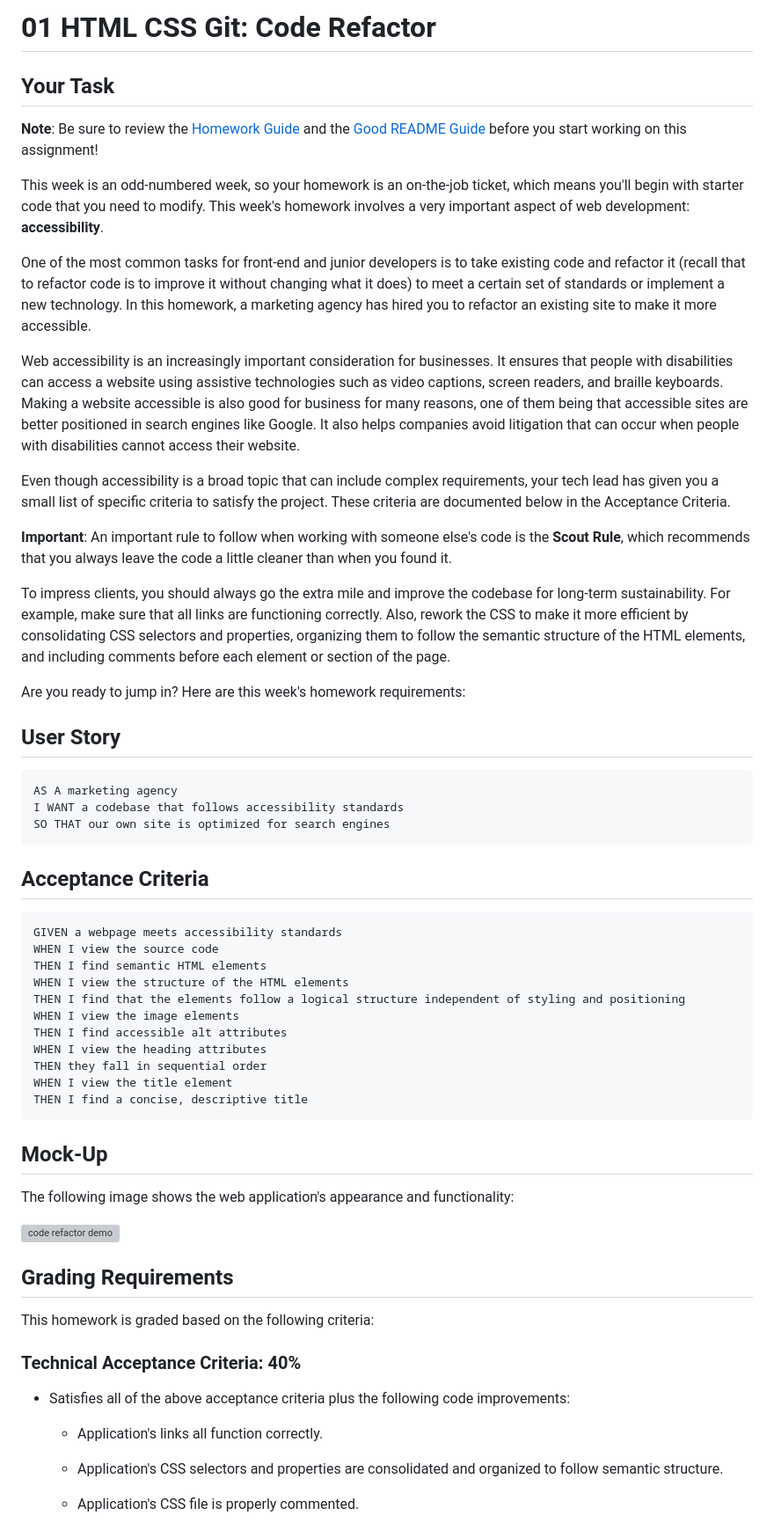
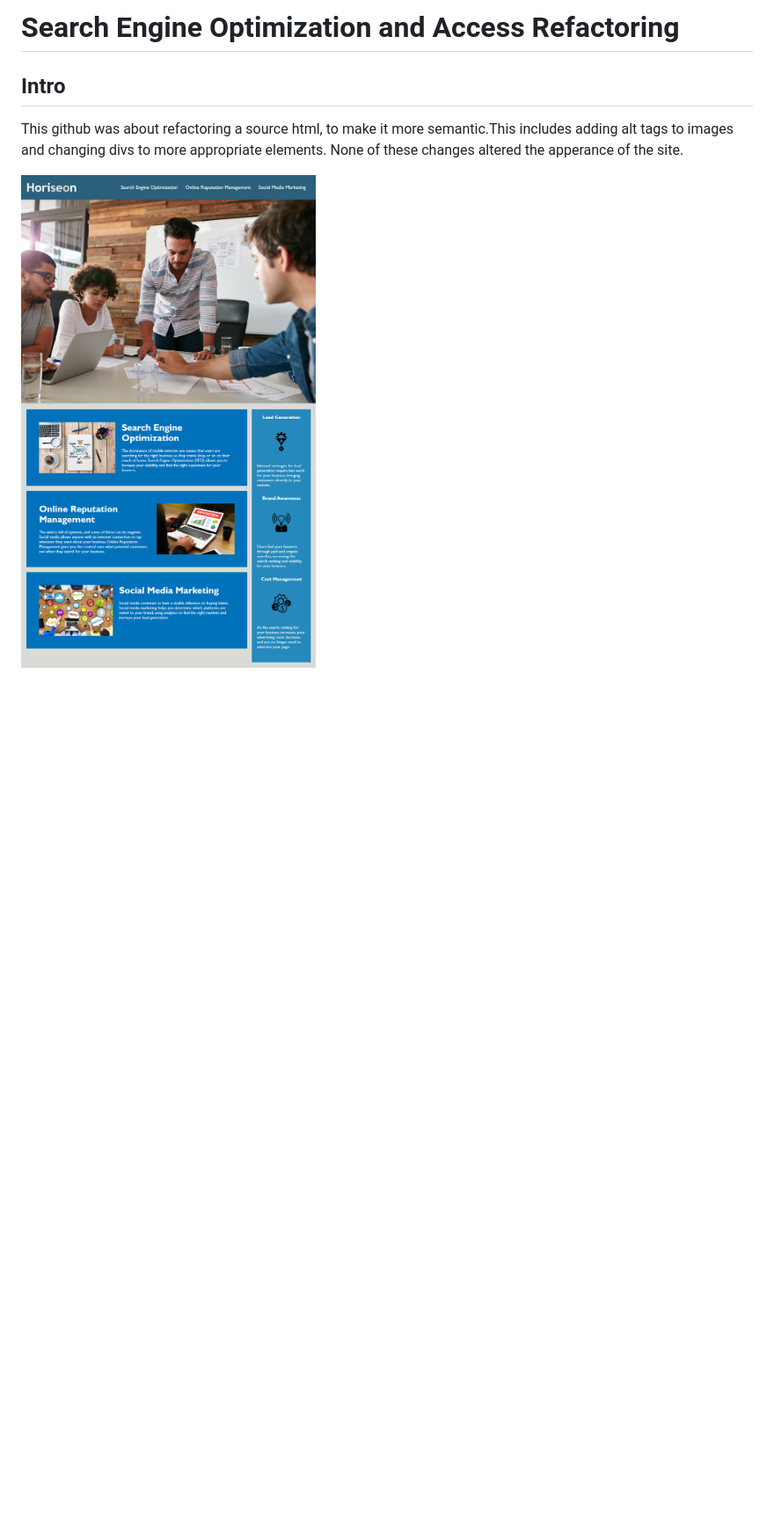
Before and after one commit to breakfastitem/AccessRefactoring, a Markdown page: README.md, the part around the change printed below. Shown: that part at 88% size. Drawn GitHub-style; pictures changed too: assets/images/site-preview.png (added); blank space fills up the shorter version; grey boxes are pictures that could not be loaded.

````diff
--- a/README.md
+++ b/README.md
@@ -1,65 +1,7 @@
-# 01 HTML CSS Git: Code Refactor
+# Search Engine Optimization and Access Refactoring
 
-## Your Task
+## Intro
+This github was about refactoring a source html, to make it more semantic.This includes adding alt tags to images and changing divs to more appropriate elements. None of these changes altered the apperance of the site.
 
-**Note**: Be sure to review the [Homework Guide](../04-Important/Homework-Guide/README.md) and the [Good README Guide](../04-Important/Good-README-Guide/README.md) before you start working on this assignment!
+![site-demo](./assets/images/site-preview.png)
 
-This week is an odd-numbered week, so your homework is an on-the-job ticket, which means you'll begin with starter code that you need to modify. This week's homework involves a very important aspect of web development: **accessibility**.
-
-One of the most common tasks for front-end and junior developers is to take existing code and refactor it (recall that to refactor code is to improve it without changing what it does) to meet a certain set of standards or implement a new technology. In this homework, a marketing agency has hired you to refactor an existing site to make it more accessible.
-
-Web accessibility is an increasingly important consideration for businesses. It ensures that people with disabilities can access a website using assistive technologies such as video captions, screen readers, and braille keyboards. Making a website accessible is also good for business for many reasons, one of them being that accessible sites are better positioned in search engines like Google. It also helps companies avoid litigation that can occur when people with disabilities cannot access their website.
-
-Even though accessibility is a broad topic that can include complex requirements, your tech lead has given you a small list of specific criteria to satisfy the project. These criteria are documented below in the Acceptance Criteria.
-
-**Important**: An important rule to follow when working with someone else's code is the **Scout Rule**, which recommends that you always leave the code a little cleaner than when you found it.
-
-To impress clients, you should always go the extra mile and improve the codebase for long-term sustainability. For example, make sure that all links are functioning correctly. Also, rework the CSS to make it more efficient by consolidating CSS selectors and properties, organizing them to follow the semantic structure of the HTML elements, and including comments before each element or section of the page.
-
-Are you ready to jump in? Here are this week's homework requirements:
-
-## User Story
-
-```
-AS A marketing agency
-I WANT a codebase that follows accessibility standards
-SO THAT our own site is optimized for search engines
-```
-
-## Acceptance Criteria
-
-```
-GIVEN a webpage meets accessibility standards
-WHEN I view the source code
-THEN I find semantic HTML elements
-WHEN I view the structure of the HTML elements
-THEN I find that the elements follow a logical structure independent of styling and positioning
-WHEN I view the image elements
-THEN I find accessible alt attributes
-WHEN I view the heading attributes
-THEN they fall in sequential order
-WHEN I view the title element
-THEN I find a concise, descriptive title
-```
-
-## Mock-Up
-
-The following image shows the web application's appearance and functionality:
-
-![code refactor demo](./Assets/01-html-css-git-homework-demo.png)
-
-
-## Grading Requirements
-
-This homework is graded based on the following criteria:
-
-### Technical Acceptance Criteria: 40%
-
-* Satisfies all of the above acceptance criteria plus the following code improvements:
-
-  * Application's links all function correctly.
-
-  * Application's CSS selectors and properties are consolidated and organized to follow semantic structure.
-
-  * Application's CSS file is properly commented.
-
````
Also changed, not shown: other parts of README.md (+1 -36 lines), 1 other file.
